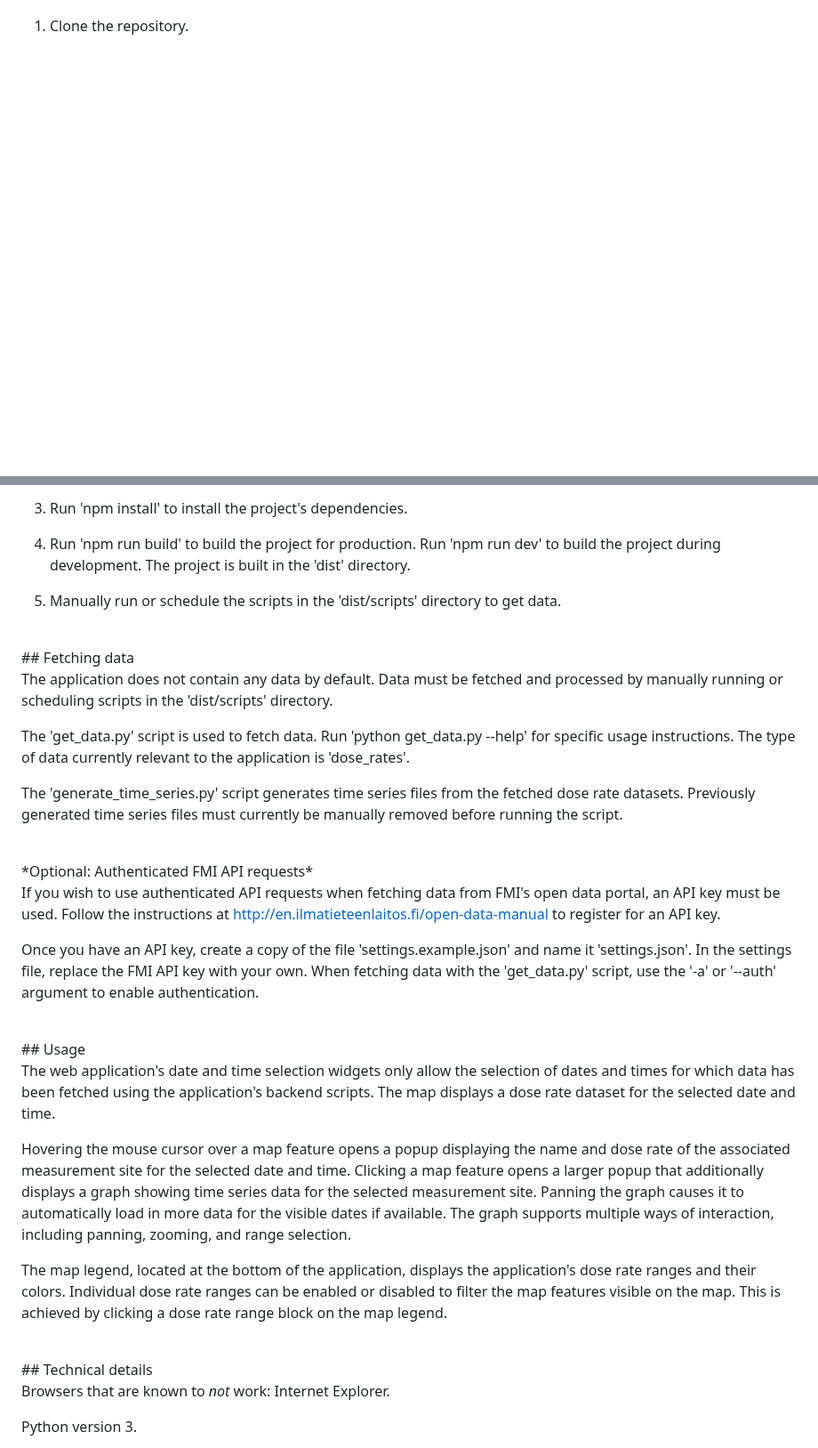
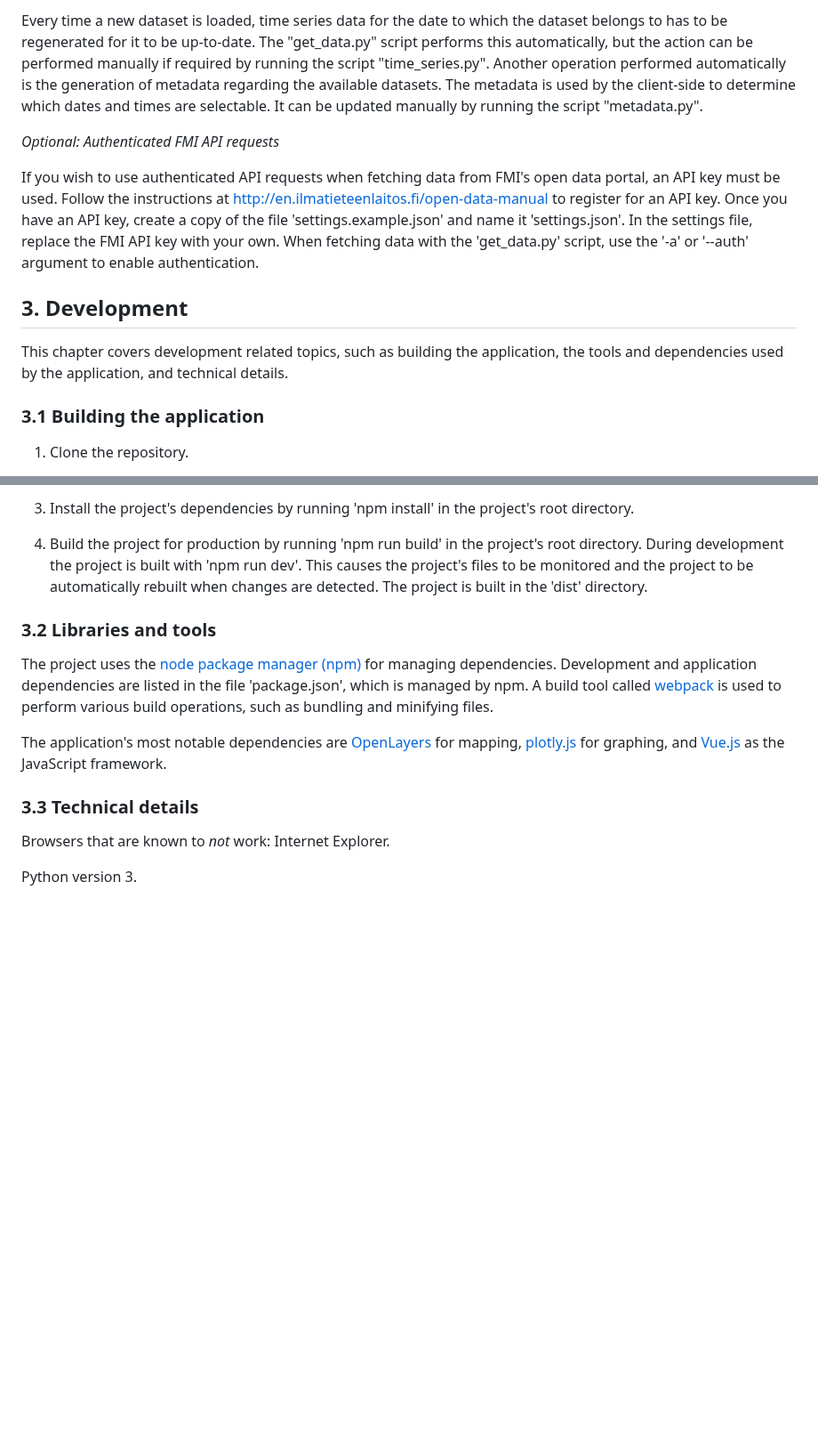
Before and after one commit to StukFi/opendata, a Markdown page: README.md, 2 parts joined by grey strips. Shown at 89% size. Rendered like a GitHub page; blank space fills up the shorter version.

Commit message:
Improve documentation

```diff
--- a/README.md
+++ b/README.md
@@ -8,3 +47,14 @@ rate results. The data is fetched from FMI's open data API.
+Every time a new dataset is loaded, time series data for the date to which the dataset belongs to has to be regenerated for it to be up-to-date. The "get_data.py" script performs this automatically, but the action can be performed manually if required by running the script "time_series.py". Another operation performed automatically is the generation of metadata regarding the available datasets. The metadata is used by the client-side to determine which dates and times are selectable. It can be updated manually by running the script "metadata.py".
+
+*Optional: Authenticated FMI API requests*
+
+If you wish to use authenticated API requests when fetching data from FMI's open data portal, an API key must be used. Follow the instructions at  http://en.ilmatieteenlaitos.fi/open-data-manual to register for an API key. Once you have an API key, create a copy of the file 'settings.example.json' and name it 'settings.json'. In the settings file, replace the FMI API key with your own. When fetching data with the 'get_data.py' script, use the '-a' or '--auth' argument to enable authentication.
+
+## 3. Development
+
+This chapter covers development related topics, such as building the application, the tools and dependencies used by the application, and technical details.
+
+### 3.1 Building the application
 
 1. Clone the repository.
 
@@ -12,70 +62,15 @@ rate results. The data is fetched from FMI's open data API.
 
-3. Run 'npm install' to install the project's dependencies.
+3. Install the project's dependencies by running 'npm install' in the project's root directory.
 
-4. Run 'npm run build' to build the project for production.
-   Run 'npm run dev' to build the project during development.
-   The project is built in the 'dist' directory.
+4. Build the project for production by running 'npm run build' in the project's root directory. During development the project is built with 'npm run dev'. This causes the project's files to be monitored and the project to be automatically rebuilt when changes are detected. The project is built in the 'dist' directory.
 
-5. Manually run or schedule the scripts in the 'dist/scripts'
-   directory to get data.
+### 3.2 Libraries and tools
 
-<br>
-## Fetching data
+The project uses the [node package manager (npm)](https://www.npmjs.com) for managing dependencies. Development and application dependencies are listed in the file 'package.json', which is managed by npm. A build tool called [webpack](https://webpack.js.org) is used to perform various build operations, such as bundling and minifying files.
 
-The application does not contain any data by default. Data
-must be fetched and processed by manually running or
-scheduling scripts in the 'dist/scripts' directory.
+The application's most notable dependencies are [OpenLayers](https://openlayers.org) for mapping, [plotly.js](https://plot.ly/javascript) for graphing, and [Vue.js](https://vuejs.org) as the JavaScript framework.
 
-The 'get_data.py' script is used to fetch data. Run 'python
-get_data.py --help' for specific usage instructions. The type
-of data currently relevant to the application is 'dose_rates'.
-
-The 'generate_time_series.py' script generates time series
-files from the fetched dose rate datasets. Previously
-generated time series files must currently be manually
-removed before running the script.
-
-<br>
-*Optional: Authenticated FMI API requests*
-
-If you wish to use authenticated API requests when fetching
-data from FMI's open data portal, an API key must be used.
-Follow the instructions at
-http://en.ilmatieteenlaitos.fi/open-data-manual to register
-for an API key.
-
-Once you have an API key, create a copy of the file
-'settings.example.json' and name it 'settings.json'. In the
-settings file, replace the FMI API key with your own. When
-fetching data with the 'get_data.py' script, use the '-a' or
-'--auth' argument to enable authentication.
-
-<br>
-## Usage
-
-The web application's date and time selection widgets only
-allow the selection of dates and times for which data has been
-fetched using the application's backend scripts. The map
-displays a dose rate dataset for the selected date and time.
-
-Hovering the mouse cursor over a map feature opens a popup
-displaying the name and dose rate of the associated
-measurement site for the selected date and time. Clicking a
-map feature opens a larger popup that additionally displays a
-graph showing time series data for the selected measurement
-site. Panning the graph causes it to automatically load in
-more data for the visible dates if available. The graph
-supports multiple ways of interaction, including panning,
-zooming, and range selection.
-
-The map legend, located at the bottom of the application,
-displays the application's dose rate ranges and their colors.
-Individual dose rate ranges can be enabled or disabled to
-filter the map features visible on the map. This is achieved
-by clicking a dose rate range block on the map legend.
-
-<br>
-## Technical details
+### 3.3 Technical details
 
 Browsers that are known to *not* work: Internet Explorer.
 
```
Also changed, not shown: other parts of README.md (+44 -5 lines), docs/overview.PNG (added).
